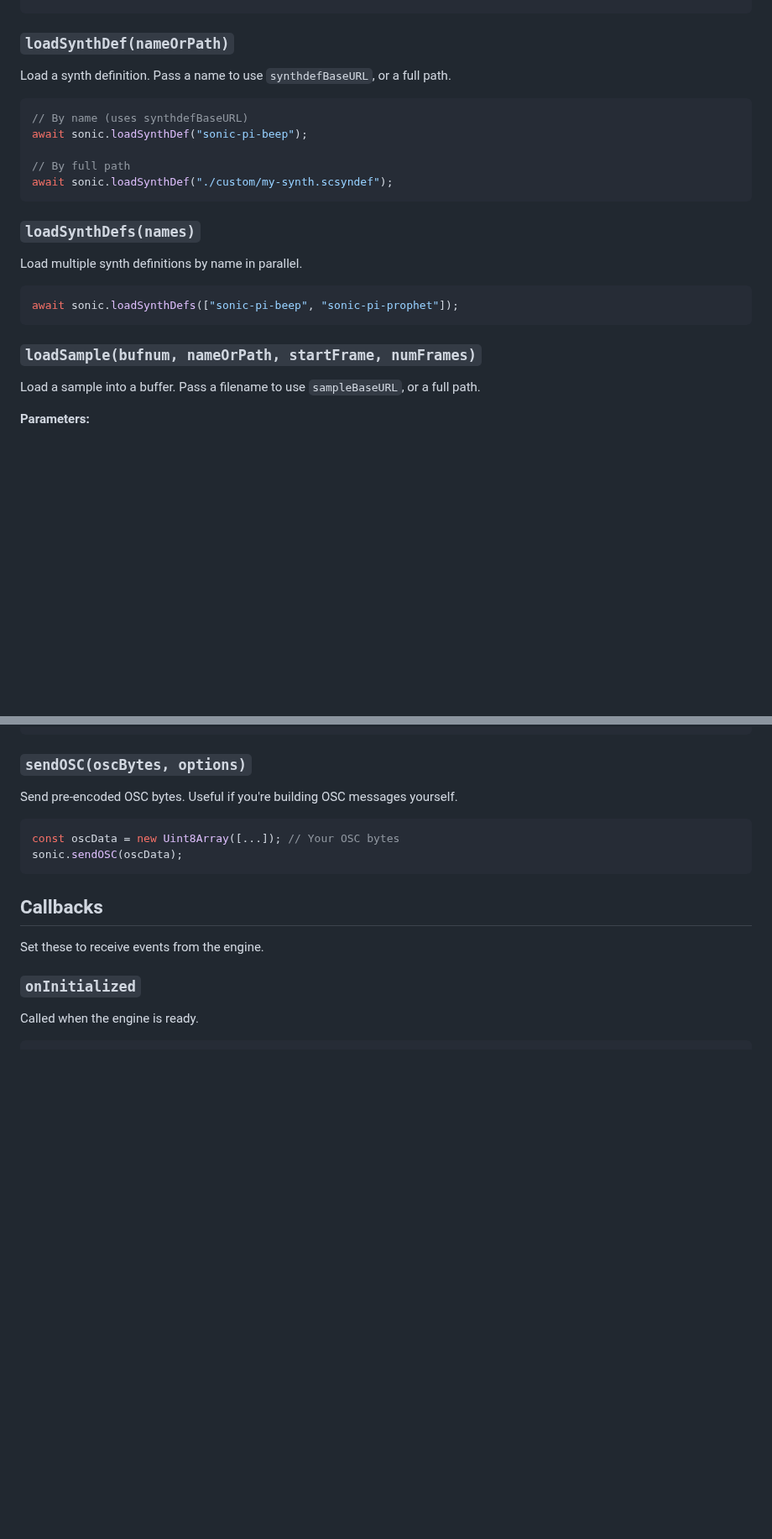
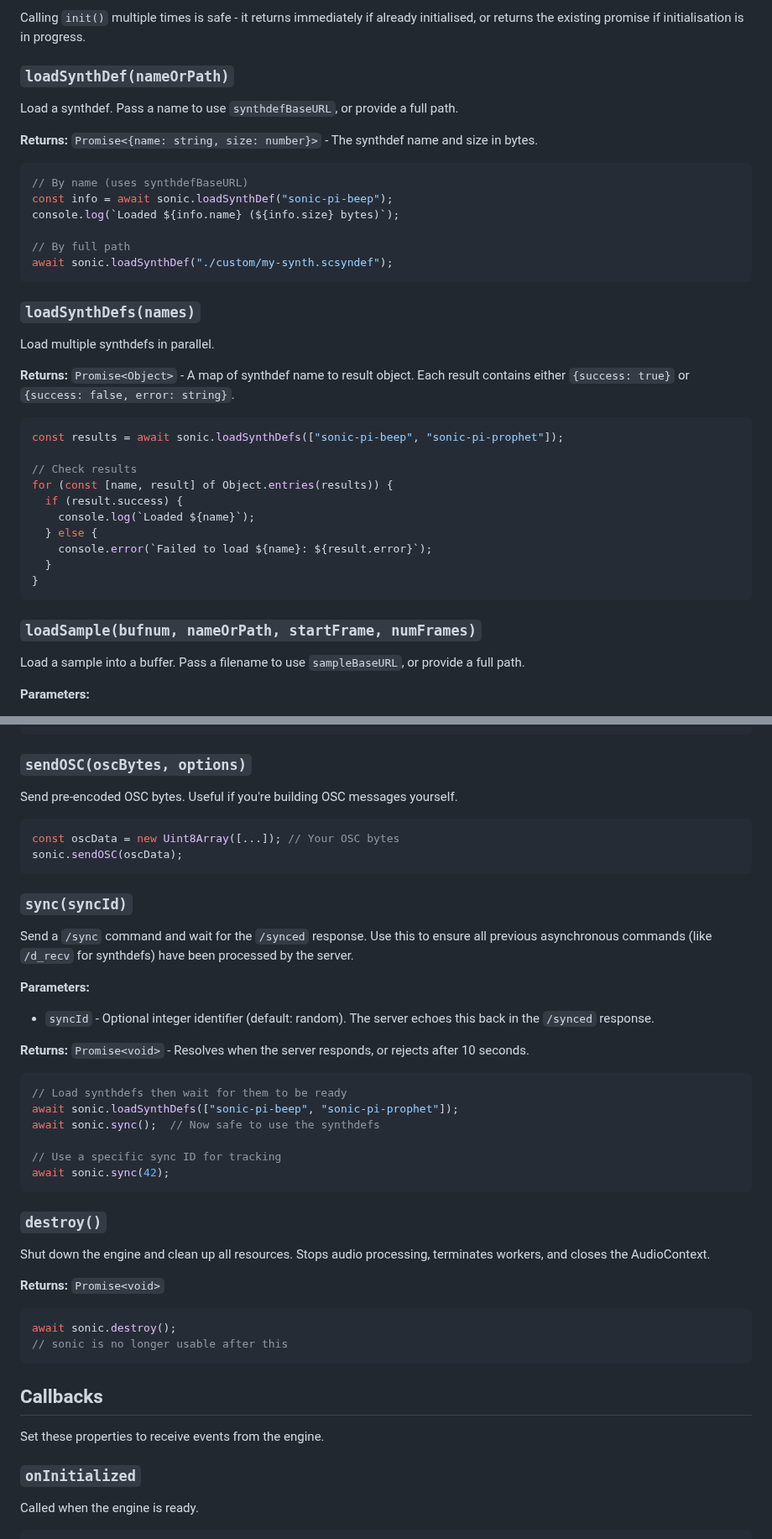
Before and after one commit to samaaron/supersonic, a Markdown page: docs/API.md, 2 parts joined by grey strips. Shown at 84% size. GitHub-like rendering; blank space fills up the shorter version.

````diff
--- a/docs/API.md
+++ b/docs/API.md
@@ -84,10 +129,15 @@ await sonic.init();
+Calling `init()` multiple times is safe - it returns immediately if already initialised, or returns the existing promise if initialisation is in progress.
+
 ### `loadSynthDef(nameOrPath)`
 
-Load a synth definition. Pass a name to use `synthdefBaseURL`, or a full path.
+Load a synthdef. Pass a name to use `synthdefBaseURL`, or provide a full path.
+
+**Returns:** `Promise<{name: string, size: number}>` - The synthdef name and size in bytes.
 
 ```javascript
 // By name (uses synthdefBaseURL)
-await sonic.loadSynthDef("sonic-pi-beep");
+const info = await sonic.loadSynthDef("sonic-pi-beep");
+console.log(`Loaded ${info.name} (${info.size} bytes)`);
 
 // By full path
 await sonic.loadSynthDef("./custom/my-synth.scsyndef");
@@ -95,15 +145,26 @@ await sonic.loadSynthDef("./custom/my-synth.scsyndef");
 
 ### `loadSynthDefs(names)`
 
-Load multiple synth definitions by name in parallel.
+Load multiple synthdefs in parallel.
+
+**Returns:** `Promise<Object>` - A map of synthdef name to result object. Each result contains either `{success: true}` or `{success: false, error: string}`.
 
 ```javascript
-await sonic.loadSynthDefs(["sonic-pi-beep", "sonic-pi-prophet"]);
+const results = await sonic.loadSynthDefs(["sonic-pi-beep", "sonic-pi-prophet"]);
+
+// Check results
+for (const [name, result] of Object.entries(results)) {
+  if (result.success) {
+    console.log(`Loaded ${name}`);
+  } else {
+    console.error(`Failed to load ${name}: ${result.error}`);
+  }
+}
 ```
 
 ### `loadSample(bufnum, nameOrPath, startFrame, numFrames)`
 
-Load a sample into a buffer. Pass a filename to use `sampleBaseURL`, or a full path.
+Load a sample into a buffer. Pass a filename to use `sampleBaseURL`, or provide a full path.
 
 **Parameters:**
 - `bufnum` - Buffer number (integer)
@@ -141,9 +202,38 @@ const oscData = new Uint8Array([...]); // Your OSC bytes
 sonic.sendOSC(oscData);
 ```
 
+### `sync(syncId)`
+
+Send a `/sync` command and wait for the `/synced` response. Use this to ensure all previous asynchronous commands (like `/d_recv` for synthdefs) have been processed by the server.
+
+**Parameters:**
+- `syncId` - Optional integer identifier (default: random). The server echoes this back in the `/synced` response.
+
+**Returns:** `Promise<void>` - Resolves when the server responds, or rejects after 10 seconds.
+
+```javascript
+// Load synthdefs then wait for them to be ready
+await sonic.loadSynthDefs(["sonic-pi-beep", "sonic-pi-prophet"]);
+await sonic.sync();  // Now safe to use the synthdefs
+
+// Use a specific sync ID for tracking
+await sonic.sync(42);
+```
+
+### `destroy()`
+
+Shut down the engine and clean up all resources. Stops audio processing, terminates workers, and closes the AudioContext.
+
+**Returns:** `Promise<void>`
+
+```javascript
+await sonic.destroy();
+// sonic is no longer usable after this
+```
+
 ## Callbacks
 
-Set these to receive events from the engine.
+Set these properties to receive events from the engine.
 
 ### `onInitialized`
 
````
Also changed, not shown: other parts of docs/API.md (+135 -12 lines).
